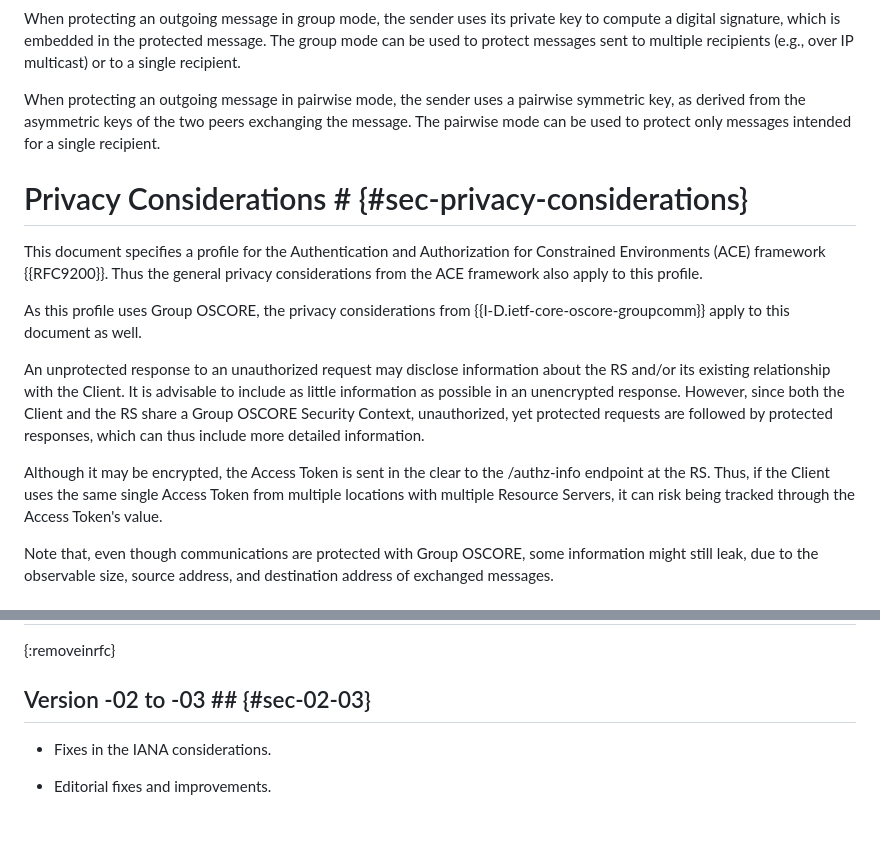
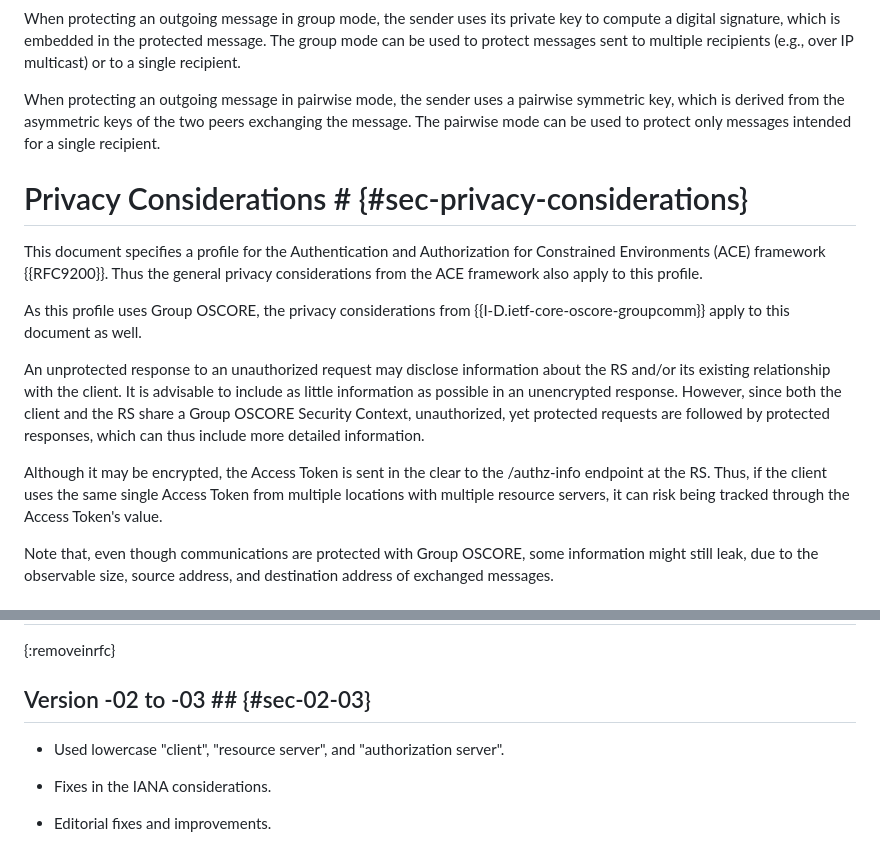
Before and after one commit to ace-wg/ace-group-oscore-profile, a Markdown page: draft-ietf-ace-group-oscore-profile.md, 2 parts joined by grey strips. GitHub-like rendering; blank space fills up the shorter version.

Commit message:
Used lowercase "client", "resource server", and "authorization server"

```diff
--- a/draft-ietf-ace-group-oscore-profile.md
+++ b/draft-ietf-ace-group-oscore-profile.md
@@ -883,7 +883,7 @@ Group OSCORE ensures source authentication of messages both in group mode (see {
 
 When protecting an outgoing message in group mode, the sender uses its private key to compute a digital signature, which is embedded in the protected message. The group mode can be used to protect messages sent to multiple recipients (e.g., over IP multicast) or to a single recipient.
 
-When protecting an outgoing message in pairwise mode, the sender uses a pairwise symmetric key, as derived from the asymmetric keys of the two peers exchanging the message. The pairwise mode can be used to protect only messages intended for a single recipient.
+When protecting an outgoing message in pairwise mode, the sender uses a pairwise symmetric key, which is derived from the asymmetric keys of the two peers exchanging the message. The pairwise mode can be used to protect only messages intended for a single recipient.
 
 # Privacy Considerations # {#sec-privacy-considerations}
 
@@ -891,9 +891,9 @@ This document specifies a profile for the Authentication and Authorization for C
 
 As this profile uses Group OSCORE, the privacy considerations from {{I-D.ietf-core-oscore-groupcomm}} apply to this document as well.
 
-An unprotected response to an unauthorized request may disclose information about the RS and/or its existing relationship with the Client. It is advisable to include as little information as possible in an unencrypted response. However, since both the Client and the RS share a Group OSCORE Security Context, unauthorized, yet protected requests are followed by protected responses, which can thus include more detailed information.
+An unprotected response to an unauthorized request may disclose information about the RS and/or its existing relationship with the client. It is advisable to include as little information as possible in an unencrypted response. However, since both the client and the RS share a Group OSCORE Security Context, unauthorized, yet protected requests are followed by protected responses, which can thus include more detailed information.
 
-Although it may be encrypted, the Access Token is sent in the clear to the /authz-info endpoint at the RS. Thus, if the Client uses the same single Access Token from multiple locations with multiple Resource Servers, it can risk being tracked through the Access Token's value.
+Although it may be encrypted, the Access Token is sent in the clear to the /authz-info endpoint at the RS. Thus, if the client uses the same single Access Token from multiple locations with multiple resource servers, it can risk being tracked through the Access Token's value.
 
 Note that, even though communications are protected with Group OSCORE, some information might still leak, due to the observable size, source address, and destination address of exchanged messages.
 
@@ -1063,6 +1063,8 @@ kccs = 14
 {:removeinrfc}
 
 ## Version -02 to -03 ## {#sec-02-03}
+
+* Used lowercase "client", "resource server", and "authorization server".
 
 * Fixes in the IANA considerations.
 
```
Also changed, not shown: other parts of draft-ietf-ace-group-oscore-profile.md (+117 -117 lines).
